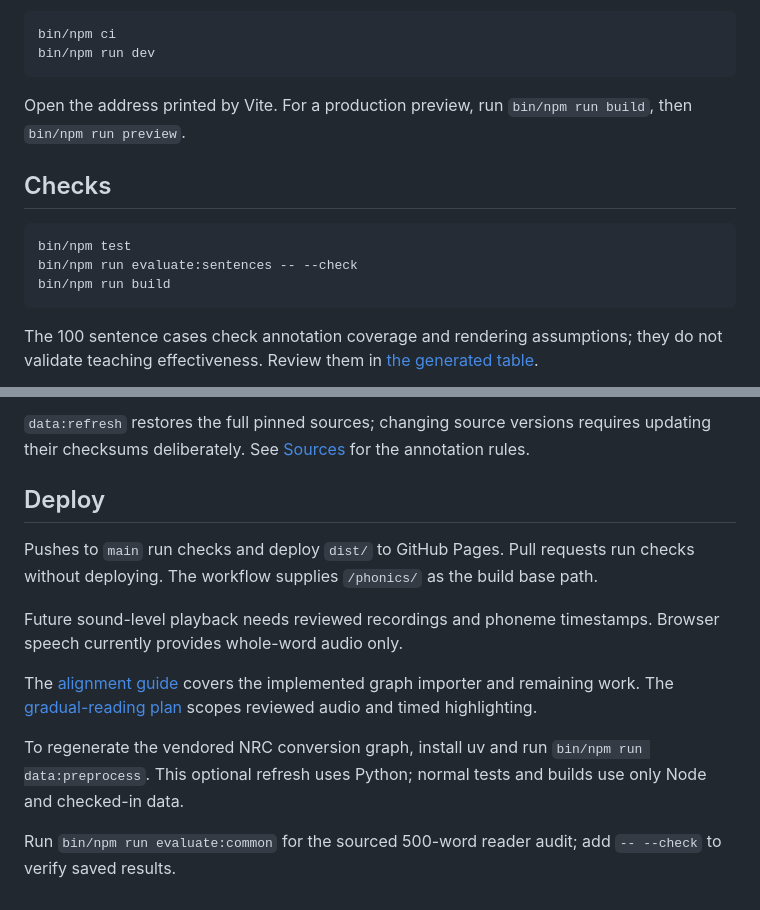
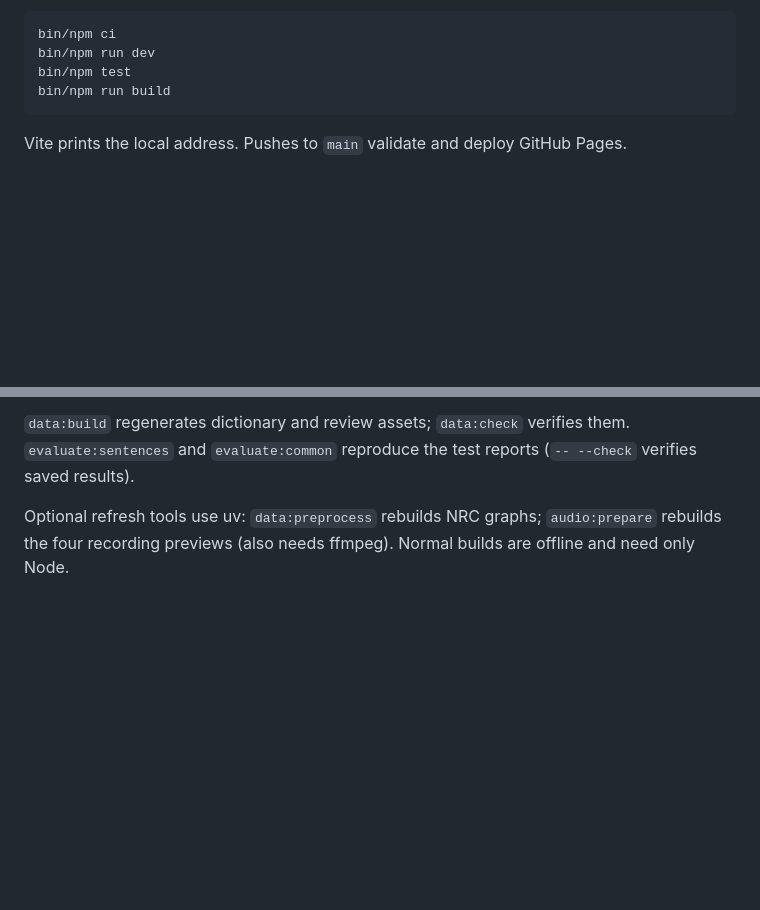
Before and after one commit to charlesbmi/phonics, a Markdown page: docs/development.md, 2 parts joined by grey strips. Drawn GitHub-style; blank space fills up the shorter version.

````diff
--- a/docs/development.md
+++ b/docs/development.md
@@ -5,17 +5,9 @@ A static TypeScript + Vite app. Node is pinned with [Hermit](https://cashapp.git
 ```sh
 bin/npm ci
 bin/npm run dev
-```
-
-Open the address printed by Vite. For a production preview, run `bin/npm run build`, then `bin/npm run preview`.
-
-## Checks
-
-```sh
 bin/npm test
-bin/npm run evaluate:sentences -- --check
 bin/npm run build
 ```
 
-The 100 sentence cases check annotation coverage and rendering assumptions; they do not validate teaching effectiveness. Review them in [the generated table](../evaluation/sentences.md).
+Vite prints the local address. Pushes to `main` validate and deploy GitHub Pages.
 
@@ -31,15 +21,5 @@ bin/npm run evaluate:sentences
 ```
 
-`data:refresh` restores the full pinned sources; changing source versions requires updating their checksums deliberately. See [Sources](sources.md) for the annotation rules.
+`data:build` regenerates dictionary and review assets; `data:check` verifies them. `evaluate:sentences` and `evaluate:common` reproduce the test reports (`-- --check` verifies saved results).
 
-## Deploy
-
-Pushes to `main` run checks and deploy `dist/` to GitHub Pages. Pull requests run checks without deploying. The workflow supplies `/phonics/` as the build base path.
-
-Future sound-level playback needs reviewed recordings and phoneme timestamps. Browser speech currently provides whole-word audio only.
-
-The [alignment guide](alignment-next.md) covers the implemented graph importer and remaining work. The [gradual-reading plan](gradual-reading.md) scopes reviewed audio and timed highlighting.
-
-To regenerate the vendored NRC conversion graph, install uv and run `bin/npm run data:preprocess`. This optional refresh uses Python; normal tests and builds use only Node and checked-in data.
-
-Run `bin/npm run evaluate:common` for the sourced 500-word reader audit; add `-- --check` to verify saved results.
+Optional refresh tools use uv: `data:preprocess` rebuilds NRC graphs; `audio:prepare` rebuilds the four recording previews (also needs ffmpeg). Normal builds are offline and need only Node.
````
Also changed, not shown: other parts of docs/development.md (+8 -10 lines), README.md (+5 -7 lines), docs/alignment-next.md (deleted, +0 -31 lines), docs/gradual-reading.md (deleted, +0 -65 lines), docs/sources.md (+13 -24 lines), evaluation/common-words.md (deleted, +0 -40 lines), evaluation/sentences.md (deleted, +0 -106 lines), docs/screenshot.png, 6 other files.
